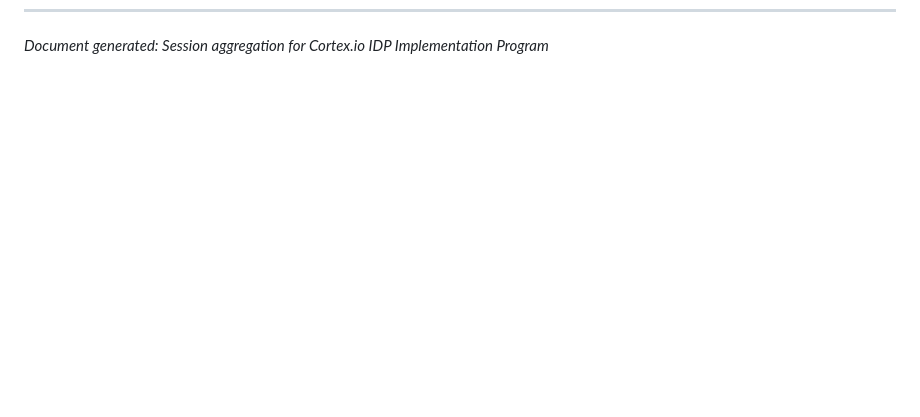
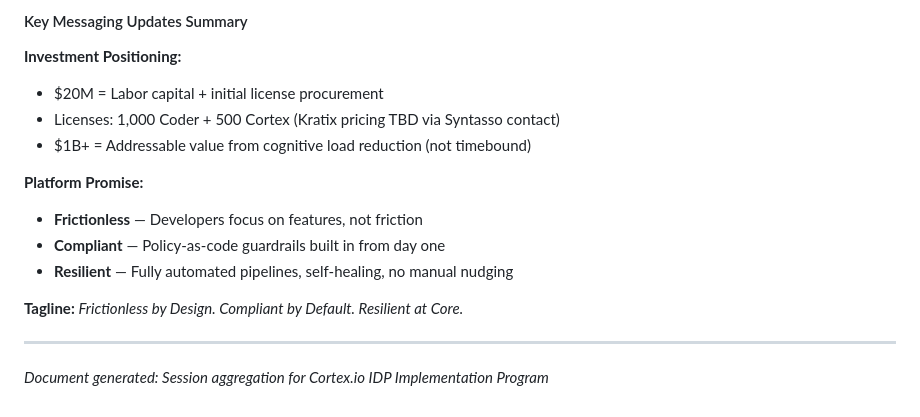
Before and after one commit to urbanpabs/cortex-critical-path, a Markdown page: plan.md, the part around one of its changes. Rendered like a GitHub page; blank space fills up the shorter version.

```diff
--- a/plan.md
+++ b/plan.md
@@ -720 +825,17 @@ Comprehensive modal for establishing the "Digital Thread" from commit to product
+#### Key Messaging Updates Summary
+
+**Investment Positioning:**
+- $20M = Labor capital + initial license procurement
+- Licenses: 1,000 Coder + 500 Cortex (Kratix pricing TBD via Syntasso contact)
+- $1B+ = Addressable value from cognitive load reduction (not timebound)
+
+**Platform Promise:**
+- **Frictionless** — Developers focus on features, not friction
+- **Compliant** — Policy-as-code guardrails built in from day one
+- **Resilient** — Fully automated pipelines, self-healing, no manual nudging
+
+**Tagline:** *Frictionless by Design. Compliant by Default. Resilient at Core.*
+
+---
+
 *Document generated: Session aggregation for Cortex.io IDP Implementation Program*
```
Also changed, not shown: other parts of plan.md (+105 -0 lines).
